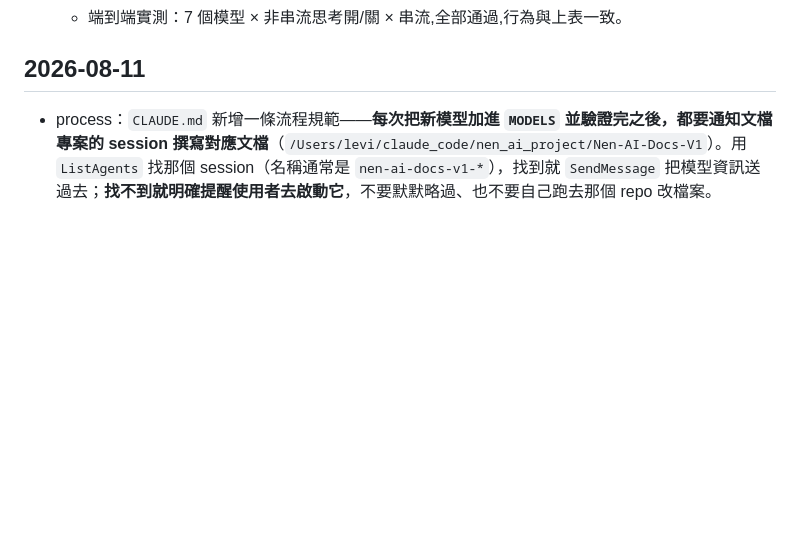
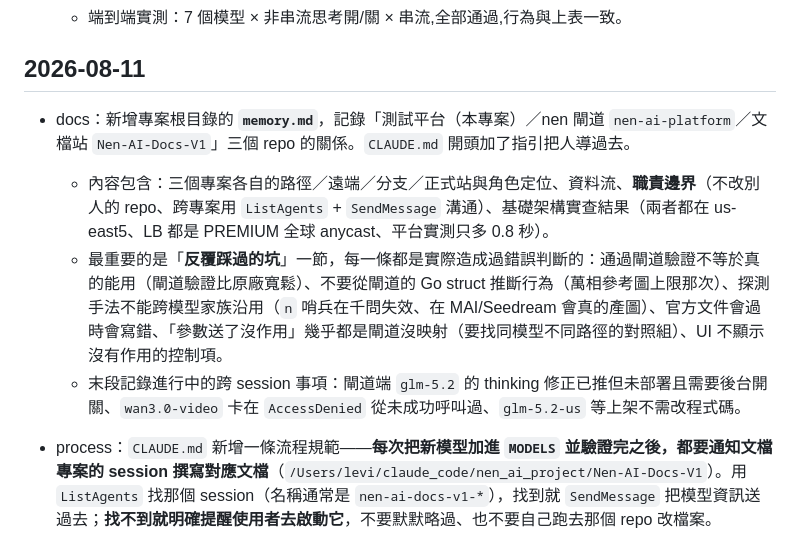
Before and after one commit to levilan/alibaba-model-demo, a Markdown page: update.md, the part around the change. Rendered like a GitHub page; blank space fills up the shorter version.

```diff
--- a/update.md
+++ b/update.md
@@ -130,6 +130,11 @@
   - 端到端實測：7 個模型 × 非串流思考開/關 × 串流,全部通過,行為與上表一致。
 
 ## 2026-08-11
+
+- docs：新增專案根目錄的 **`memory.md`**，記錄「測試平台（本專案）／nen 閘道 `nen-ai-platform`／文檔站 `Nen-AI-Docs-V1`」三個 repo 的關係。`CLAUDE.md` 開頭加了指引把人導過去。
+  - 內容包含：三個專案各自的路徑／遠端／分支／正式站與角色定位、資料流、**職責邊界**（不改別人的 repo、跨專案用 `ListAgents` + `SendMessage` 溝通）、基礎架構實查結果（兩者都在 us-east5、LB 都是 PREMIUM 全球 anycast、平台實測只多 0.8 秒）。
+  - 最重要的是「**反覆踩過的坑**」一節，每一條都是實際造成過錯誤判斷的：通過閘道驗證不等於真的能用（閘道驗證比原廠寬鬆）、不要從閘道的 Go struct 推斷行為（萬相參考圖上限那次）、探測手法不能跨模型家族沿用（`n` 哨兵在千問失效、在 MAI/Seedream 會真的產圖）、官方文件會過時會寫錯、「參數送了沒作用」幾乎都是閘道沒映射（要找同模型不同路徑的對照組）、UI 不顯示沒有作用的控制項。
+  - 末段記錄進行中的跨 session 事項：閘道端 `glm-5.2` 的 thinking 修正已推但未部署且需要後台開關、`wan3.0-video` 卡在 `AccessDenied` 從未成功呼叫過、`glm-5.2-us` 等上架不需改程式碼。
 
 - process：`CLAUDE.md` 新增一條流程規範——**每次把新模型加進 `MODELS` 並驗證完之後，都要通知文檔專案的 session 撰寫對應文檔**（`/Users/levi/claude_code/nen_ai_project/Nen-AI-Docs-V1`）。用 `ListAgents` 找那個 session（名稱通常是 `nen-ai-docs-v1-*`），找到就 `SendMessage` 把模型資訊送過去；**找不到就明確提醒使用者去啟動它**，不要默默略過、也不要自己跑去那個 repo 改檔案。
   - 規範裡明訂要送的內容：模型 id／名稱／分類／支援的 type、**實測過的**參數約束、計價（含 UI 顯示不到的加價規則）、上游端點與請求格式的特殊之處，以及**哪些是實測驗證過、哪些只是照文件或推斷的**——最後這點特別要求寫清楚，因為文檔讀者無法自行分辨，而這個專案已經多次因為把推斷當成事實而出錯（萬相編輯參考圖上限、MAI 尺寸、Gemini 思考能否關閉都是例子）。
```
Also changed, not shown: memory.md (added, +119 -0 lines).
